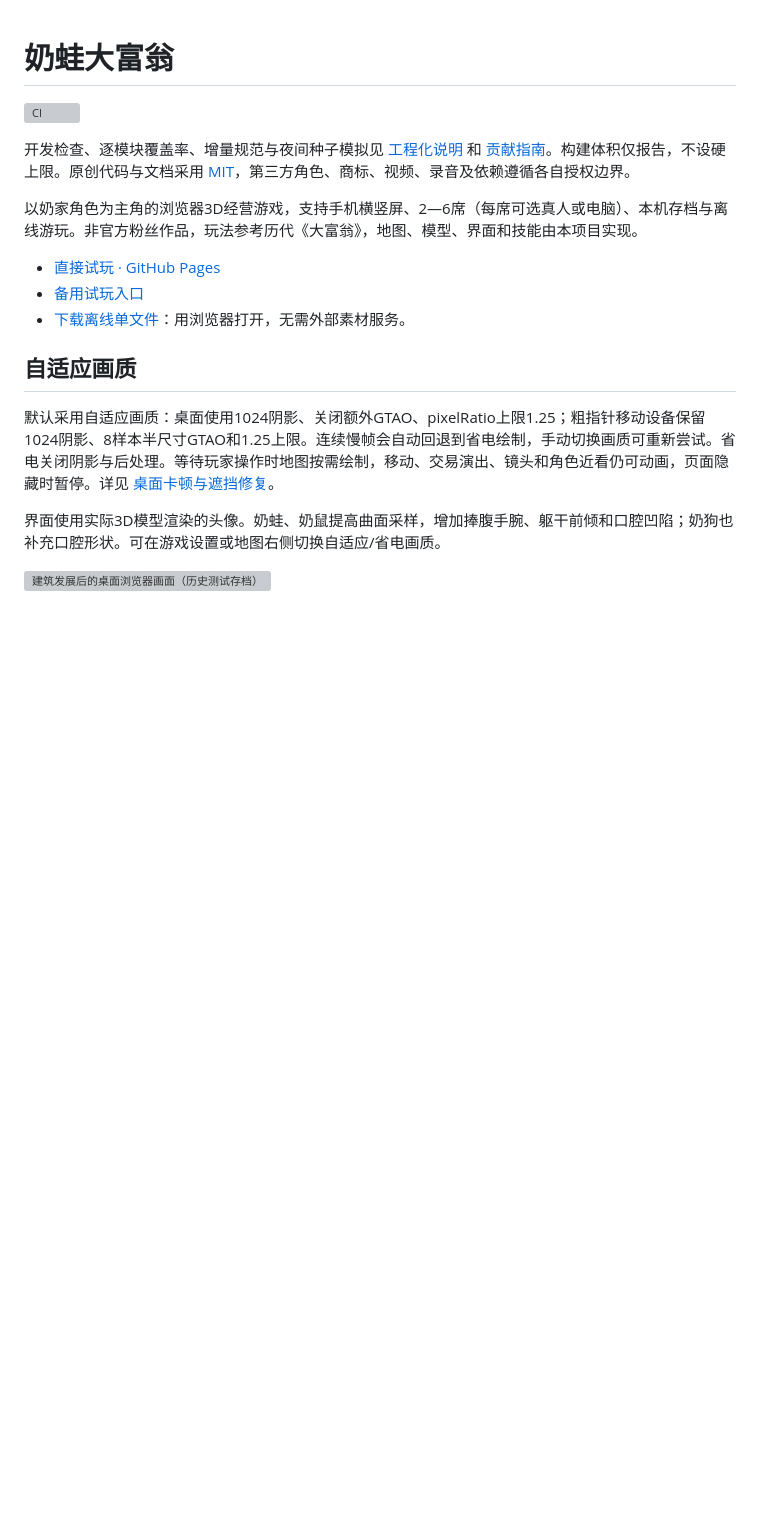
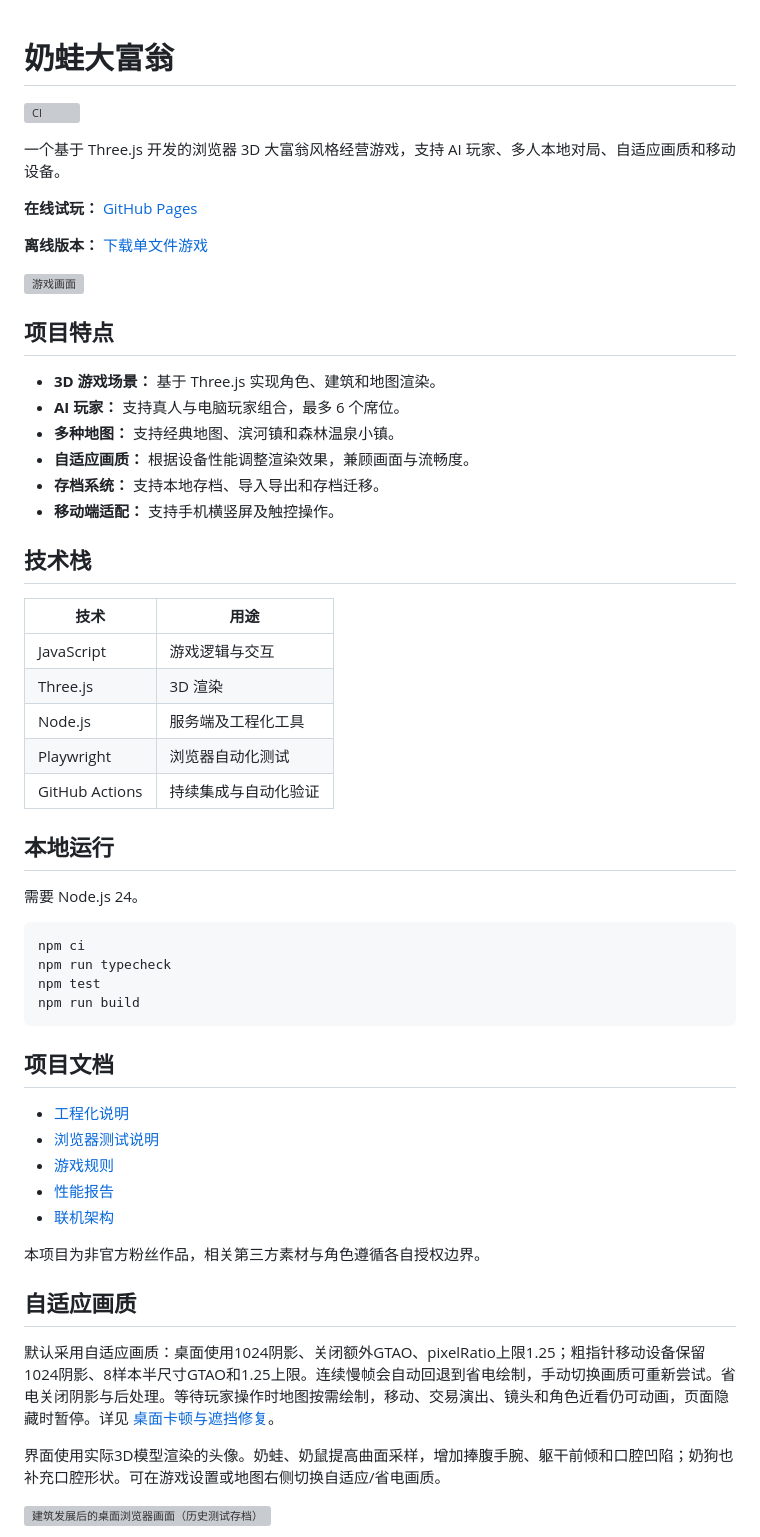
Before and after one commit to taoyuchen74/naiwa-monopoly, a Markdown page: README.md, the part around the change. Rendered like a GitHub page; blank space fills up the shorter version; grey boxes are pictures that could not be loaded.

Commit message:
Enhance README with project details and instructions
Updated README with project features, technology stack, and local run instructions.

````diff
--- a/README.md
+++ b/README.md
@@ -2,14 +2,53 @@
 
 [![CI](https://github.com/taoyuchen74/naiwa-monopoly/actions/workflows/ci.yml/badge.svg)](https://github.com/taoyuchen74/naiwa-monopoly/actions/workflows/ci.yml)
 
-开发检查、逐模块覆盖率、增量规范与夜间种子模拟见 [工程化说明](docs/ENGINEERING.md) 和 [贡献指南](CONTRIBUTING.md)。构建体积仅报告，不设硬上限。原创代码与文档采用 [MIT](LICENSE)，第三方角色、商标、视频、录音及依赖遵循各自授权边界。
+一个基于 Three.js 开发的浏览器 3D 大富翁风格经营游戏，支持 AI 玩家、多人本地对局、自适应画质和移动设备。
 
-以奶家角色为主角的浏览器3D经营游戏，支持手机横竖屏、2—6席（每席可选真人或电脑）、本机存档与离线游玩。非官方粉丝作品，玩法参考历代《大富翁》，地图、模型、界面和技能由本项目实现。
+**在线试玩：** [GitHub Pages](https://taoyuchen74.github.io/naiwa-monopoly/)
 
-- [直接试玩 · GitHub Pages](https://taoyuchen74.github.io/naiwa-monopoly/)
-- [备用试玩入口](https://naiwa-monopoly-island.chicreed128.chatgpt.site/)
-- [下载离线单文件](play/奶蛙大富翁.html?raw=1)：用浏览器打开，无需外部素材服务。
+**离线版本：** [下载单文件游戏](play/奶蛙大富翁.html?raw=1)
 
+![游戏画面](docs/images/cinematic-town.png)
+
+## 项目特点
+
+- **3D 游戏场景：** 基于 Three.js 实现角色、建筑和地图渲染。
+- **AI 玩家：** 支持真人与电脑玩家组合，最多 6 个席位。
+- **多种地图：** 支持经典地图、滨河镇和森林温泉小镇。
+- **自适应画质：** 根据设备性能调整渲染效果，兼顾画面与流畅度。
+- **存档系统：** 支持本地存档、导入导出和存档迁移。
+- **移动端适配：** 支持手机横竖屏及触控操作。
+
+## 技术栈
+
+| 技术 | 用途 |
+|---|---|
+| JavaScript | 游戏逻辑与交互 |
+| Three.js | 3D 渲染 |
+| Node.js | 服务端及工程化工具 |
+| Playwright | 浏览器自动化测试 |
+| GitHub Actions | 持续集成与自动化验证 |
+
+## 本地运行
+
+需要 Node.js 24。
+
+```bash
+npm ci
+npm run typecheck
+npm test
+npm run build
+```
+
+## 项目文档
+
+- [工程化说明](docs/ENGINEERING.md)
+- [浏览器测试说明](docs/BROWSER-QA.md)
+- [游戏规则](docs/RULES.md)
+- [性能报告](docs/PERFORMANCE.md)
+- [联机架构](docs/ONLINE.md)
+
+本项目为非官方粉丝作品，相关第三方素材与角色遵循各自授权边界。
 ## 自适应画质
 
 默认采用自适应画质：桌面使用1024阴影、关闭额外GTAO、pixelRatio上限1.25；粗指针移动设备保留1024阴影、8样本半尺寸GTAO和1.25上限。连续慢帧会自动回退到省电绘制，手动切换画质可重新尝试。省电关闭阴影与后处理。等待玩家操作时地图按需绘制，移动、交易演出、镜头和角色近看仍可动画，页面隐藏时暂停。详见 [桌面卡顿与遮挡修复](docs/DESKTOP-PLAYABILITY.md)。
````
